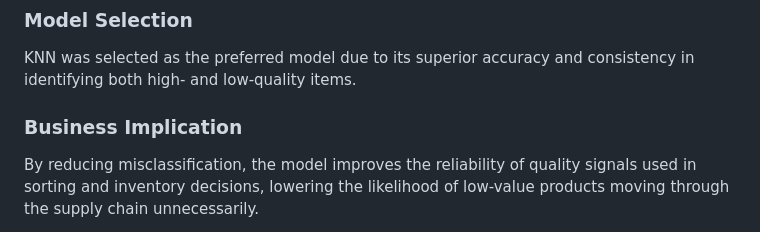
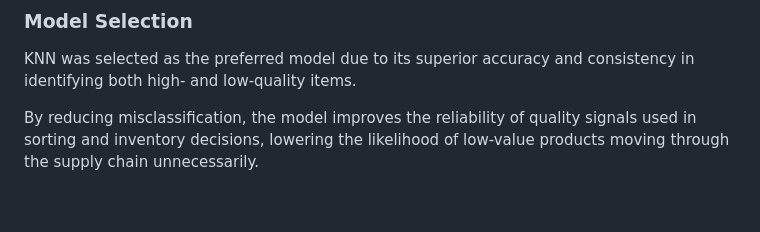
Before and after one commit to menawm/perishable-supply-chain-ml, a Markdown page: business_case.md, the part around one of its changes. Rendered like a GitHub page; blank space fills up the shorter version.

```diff
--- a/business_case.md
+++ b/business_case.md
@@ -55,7 +54,6 @@ Multiple classification models were evaluated based on accuracy and their abilit
 ### Model Selection
 KNN was selected as the preferred model due to its superior accuracy and consistency in identifying both high- and low-quality items.
 
-### Business Implication
 By reducing misclassification, the model improves the reliability of quality signals used in sorting and inventory decisions, lowering the likelihood of low-value products moving through the supply chain unnecessarily.
 
 Detailed model outputs and confusion matrices are provided in the Appendix.
```
Also changed, not shown: other parts of business_case.md (+16 -9 lines).
